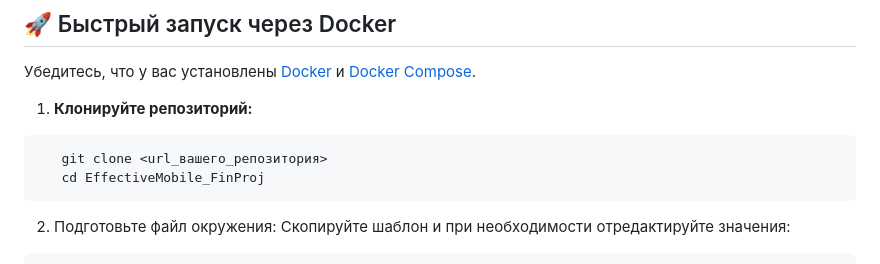
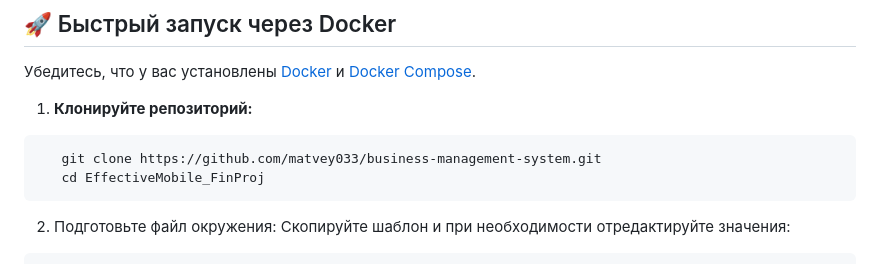
Before and after one commit to matvey033/business-management-system, a Markdown page: README.md, the part around the change. GitHub-like rendering.

````diff
--- a/README.md
+++ b/README.md
@@ -25,7 +25,7 @@
 
 1. **Клонируйте репозиторий:**
 ``` Bash
-   git clone <url_вашего_репозитория>
+   git clone https://github.com/matvey033/business-management-system.git
    cd EffectiveMobile_FinProj
 ```
 2. Подготовьте файл окружения:
````
